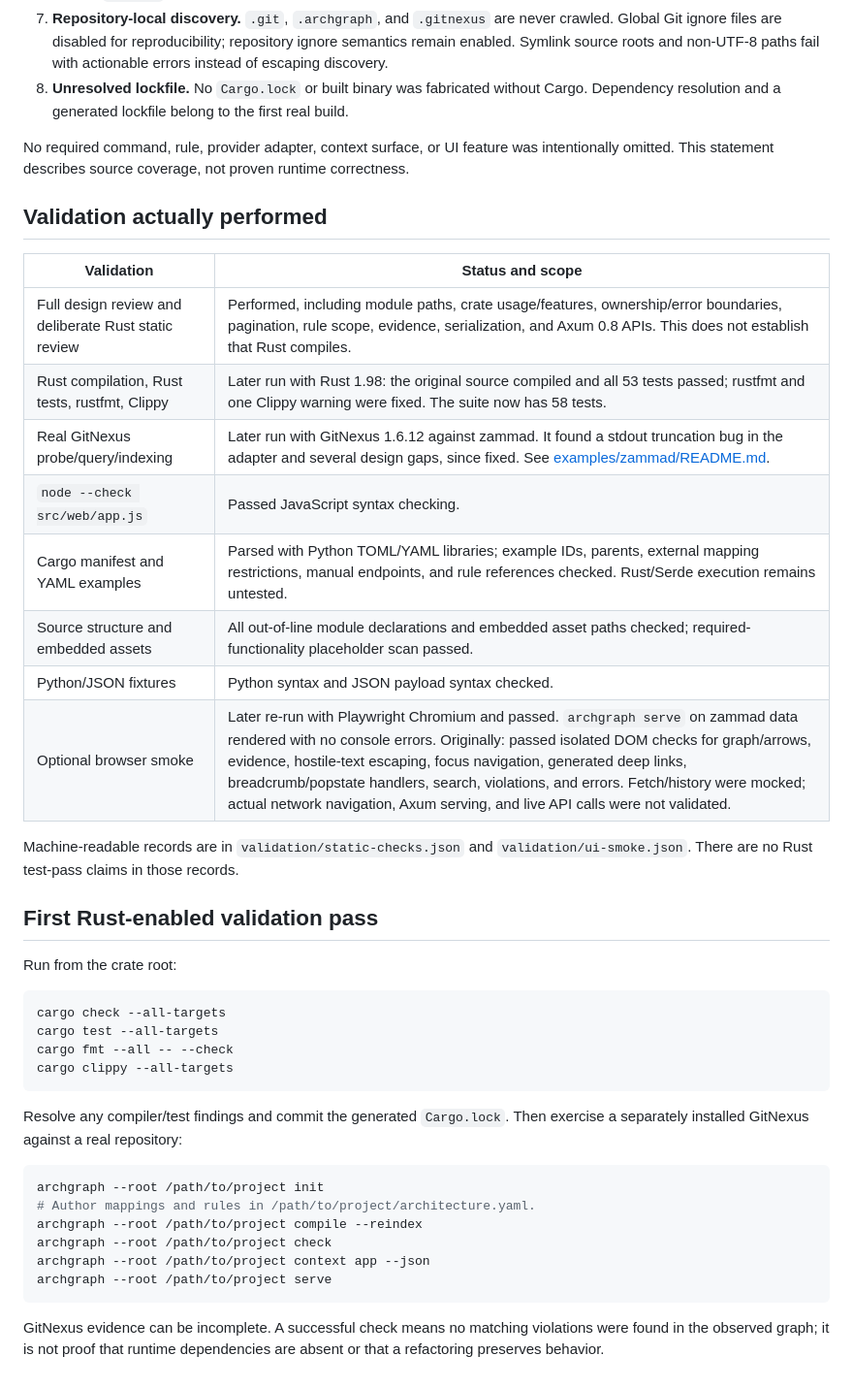
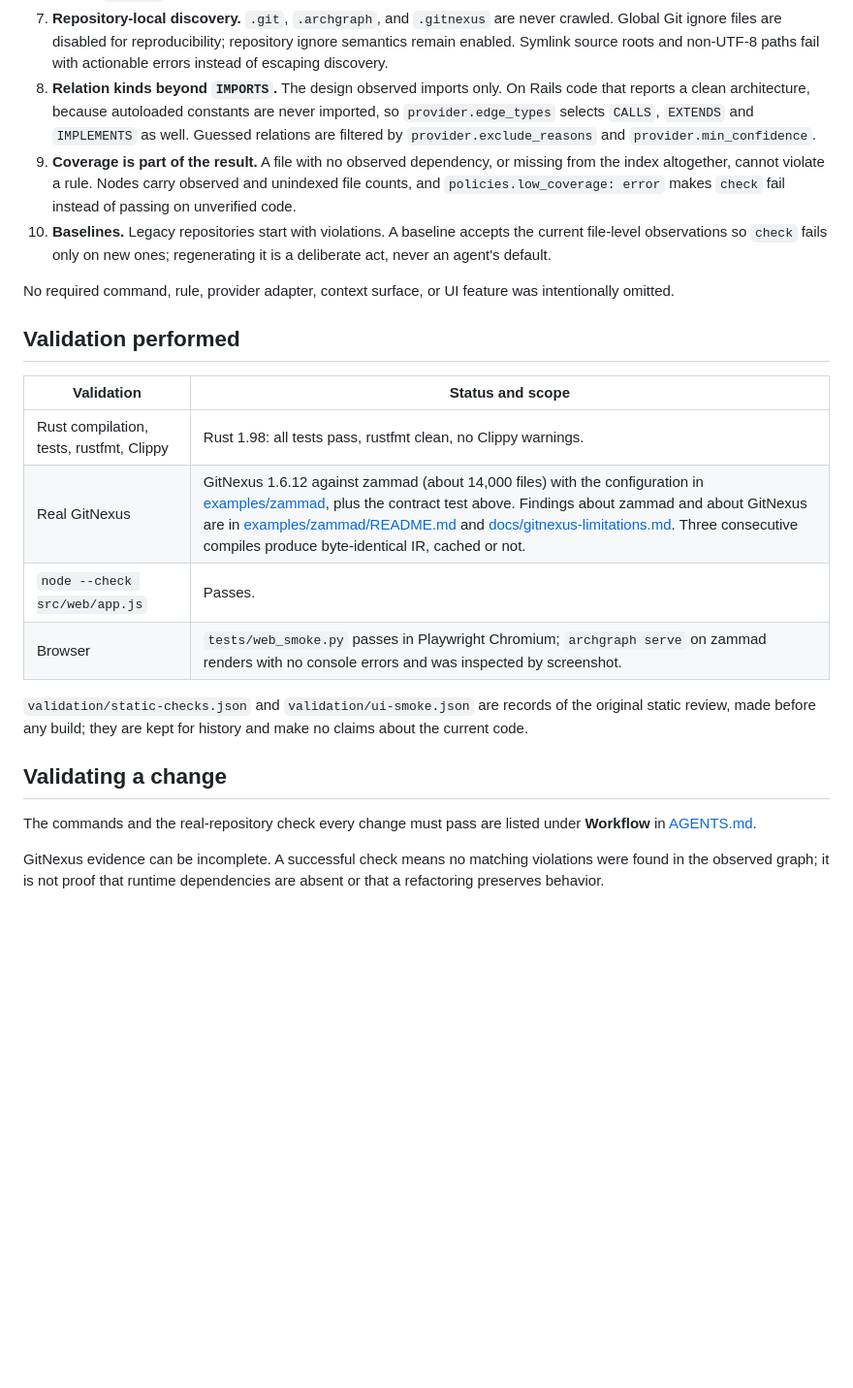
Before and after one commit to Cordip/archgraph, a Markdown page: IMPLEMENTATION.md, the part around one of its changes. Shown at 97% size. Rendered like a GitHub page; blank space fills up the shorter version.

````diff
--- a/IMPLEMENTATION.md
+++ b/IMPLEMENTATION.md
@@ -116,52 +140,39 @@ working Rust server.
    never crawled. Global Git ignore files are disabled for reproducibility;
    repository ignore semantics remain enabled. Symlink source roots and
    non-UTF-8 paths fail with actionable errors instead of escaping discovery.
-8. **Unresolved lockfile.** No `Cargo.lock` or built binary was fabricated
-   without Cargo. Dependency resolution and a generated lockfile belong to the
-   first real build.
+8. **Relation kinds beyond `IMPORTS`.** The design observed imports only. On
+   Rails code that reports a clean architecture, because autoloaded constants
+   are never imported, so `provider.edge_types` selects `CALLS`, `EXTENDS` and
+   `IMPLEMENTS` as well. Guessed relations are filtered by
+   `provider.exclude_reasons` and `provider.min_confidence`.
+9. **Coverage is part of the result.** A file with no observed dependency, or
+   missing from the index altogether, cannot violate a rule. Nodes carry
+   observed and unindexed file counts, and `policies.low_coverage: error`
+   makes `check` fail instead of passing on unverified code.
+10. **Baselines.** Legacy repositories start with violations. A baseline
+    accepts the current file-level observations so `check` fails only on new
+    ones; regenerating it is a deliberate act, never an agent's default.
 
 No required command, rule, provider adapter, context surface, or UI feature was
-intentionally omitted. This statement describes source coverage, not proven
-runtime correctness.
+intentionally omitted.
 
-## Validation actually performed
+## Validation performed
 
 | Validation | Status and scope |
 | --- | --- |
-| Full design review and deliberate Rust static review | Performed, including module paths, crate usage/features, ownership/error boundaries, pagination, rule scope, evidence, serialization, and Axum 0.8 APIs. This does not establish that Rust compiles. |
-| Rust compilation, Rust tests, rustfmt, Clippy | Later run with Rust 1.98: the original source compiled and all 53 tests passed; rustfmt and one Clippy warning were fixed. The suite now has 58 tests. |
-| Real GitNexus probe/query/indexing | Later run with GitNexus 1.6.12 against zammad. It found a stdout truncation bug in the adapter and several design gaps, since fixed. See [examples/zammad/README.md](examples/zammad/README.md). |
-| `node --check src/web/app.js` | Passed JavaScript syntax checking. |
-| Cargo manifest and YAML examples | Parsed with Python TOML/YAML libraries; example IDs, parents, external mapping restrictions, manual endpoints, and rule references checked. Rust/Serde execution remains untested. |
-| Source structure and embedded assets | All out-of-line module declarations and embedded asset paths checked; required-functionality placeholder scan passed. |
-| Python/JSON fixtures | Python syntax and JSON payload syntax checked. |
-| Optional browser smoke | Later re-run with Playwright Chromium and passed. `archgraph serve` on zammad data rendered with no console errors. Originally: passed isolated DOM checks for graph/arrows, evidence, hostile-text escaping, focus navigation, generated deep links, breadcrumb/popstate handlers, search, violations, and errors. Fetch/history were mocked; actual network navigation, Axum serving, and live API calls were not validated. |
+| Rust compilation, tests, rustfmt, Clippy | Rust 1.98: all tests pass, rustfmt clean, no Clippy warnings. |
+| Real GitNexus | GitNexus 1.6.12 against zammad (about 14,000 files) with the configuration in [examples/zammad](examples/zammad/), plus the contract test above. Findings about zammad and about GitNexus are in [examples/zammad/README.md](examples/zammad/README.md) and [docs/gitnexus-limitations.md](docs/gitnexus-limitations.md). Three consecutive compiles produce byte-identical IR, cached or not. |
+| `node --check src/web/app.js` | Passes. |
+| Browser | `tests/web_smoke.py` passes in Playwright Chromium; `archgraph serve` on zammad renders with no console errors and was inspected by screenshot. |
 
-Machine-readable records are in `validation/static-checks.json` and
-`validation/ui-smoke.json`. There are no Rust test-pass claims in those records.
+`validation/static-checks.json` and `validation/ui-smoke.json` are records of
+the original static review, made before any build; they are kept for history
+and make no claims about the current code.
 
-## First Rust-enabled validation pass
+## Validating a change
 
-Run from the crate root:
-
-```bash
-cargo check --all-targets
-cargo test --all-targets
-cargo fmt --all -- --check
-cargo clippy --all-targets
-```
-
-Resolve any compiler/test findings and commit the generated `Cargo.lock`.
-Then exercise a separately installed GitNexus against a real repository:
-
-```bash
-archgraph --root /path/to/project init
-# Author mappings and rules in /path/to/project/architecture.yaml.
-archgraph --root /path/to/project compile --reindex
-archgraph --root /path/to/project check
-archgraph --root /path/to/project context app --json
-archgraph --root /path/to/project serve
-```
+The commands and the real-repository check every change must pass are listed
+under **Workflow** in [AGENTS.md](AGENTS.md).
 
 GitNexus evidence can be incomplete. A successful check means no matching
 violations were found in the observed graph; it is not proof that runtime
````
Also changed, not shown: other parts of IMPLEMENTATION.md (+75 -51 lines).
